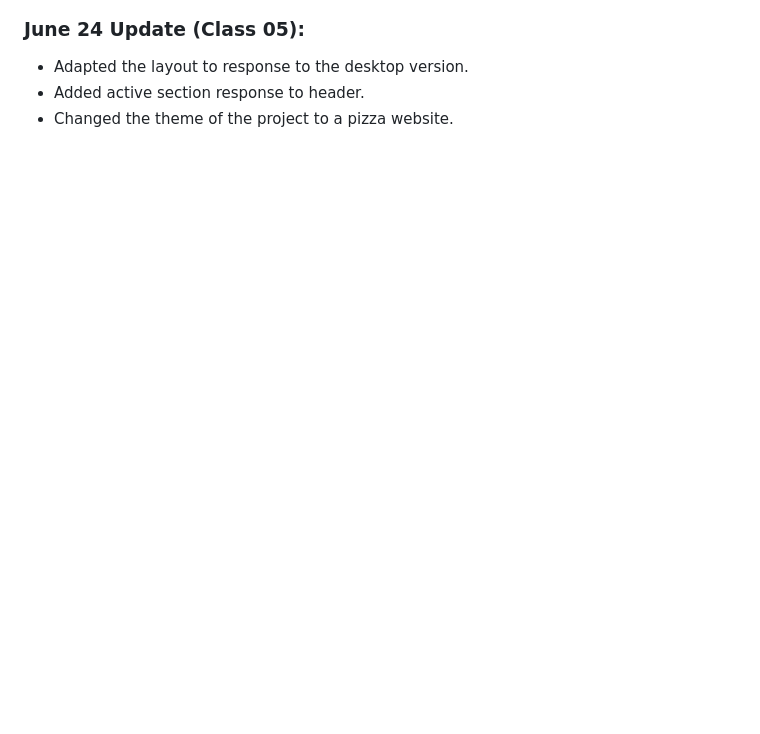
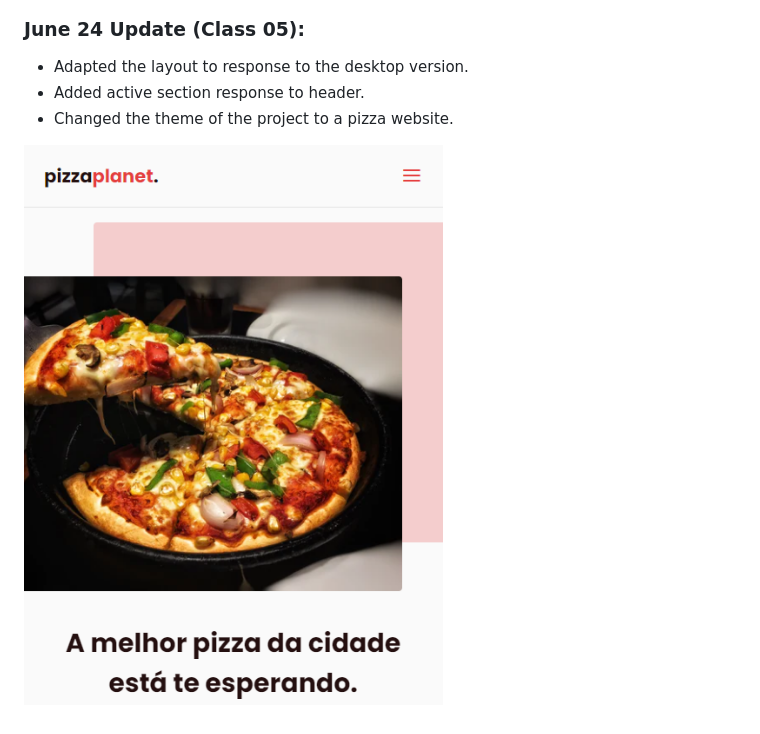
Before and after one commit to ClaudioKamoda/Origin-Six, a Markdown page: README.md, the part around the change. Rendered like a GitHub page; pictures changed too: README-Images/June24.PNG (added); blank space fills up the shorter version.

Commit message:
added image to README

```diff
--- a/README.md
+++ b/README.md
@@ -53,3 +53,5 @@ Origin Six web app developed during June 2021 **Next Level Week** by **Rocketsea
 -   Adapted the layout to response to the desktop version.
 -   Added active section response to header.
 -   Changed the theme of the project to a pizza website.
+
+![Screenshot from the finished project](https://github.com/ClaudioKamoda/Origin-Six/blob/main/README-Images/June24.PNG)
```
